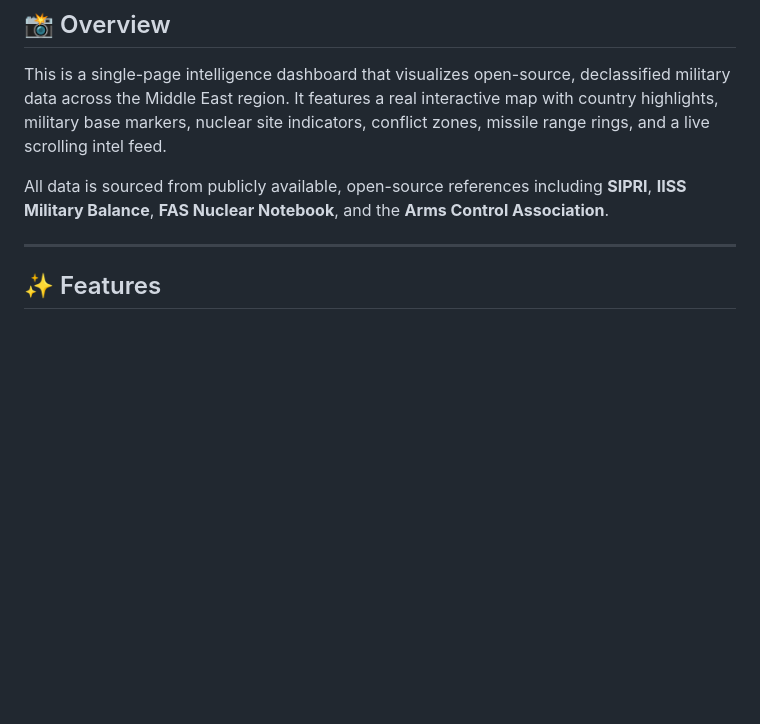
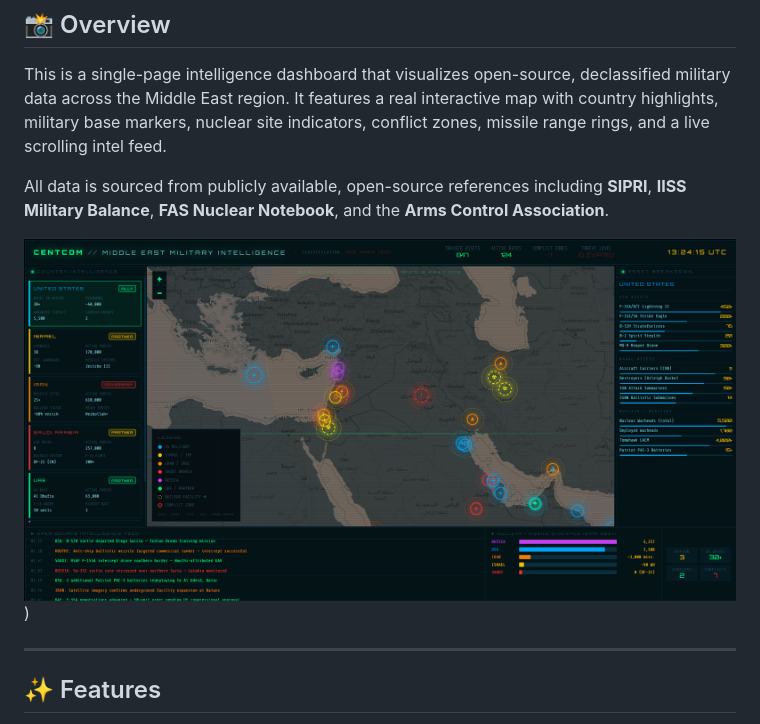
Before and after one commit to Anubhav25374/Middle-East-dashboard, a Markdown page: README.md, the part around one of its changes. Rendered like a GitHub page; blank space fills up the shorter version.

```diff
--- a/README.md
+++ b/README.md
@@ -15,6 +15,8 @@
 This is a single-page intelligence dashboard that visualizes open-source, declassified military data across the Middle East region. It features a real interactive map with country highlights, military base markers, nuclear site indicators, conflict zones, missile range rings, and a live scrolling intel feed.
 
 All data is sourced from publicly available, open-source references including **SIPRI**, **IISS Military Balance**, **FAS Nuclear Notebook**, and the **Arms Control Association**.
+
+![alt text](https://github.com/Anubhav25374/Middle-East-dashboard/blob/26f4f70fa65b32a3243176840b7ae7192a049cc2/Screenshot%202026-03-03%20185420.png))
 
 ---
 
```
Also changed, not shown: other parts of README.md (+6 -0 lines).
